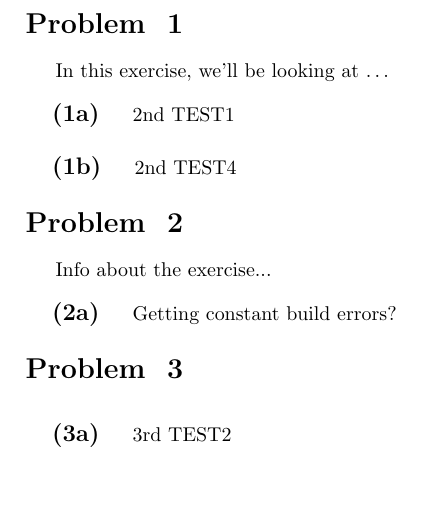
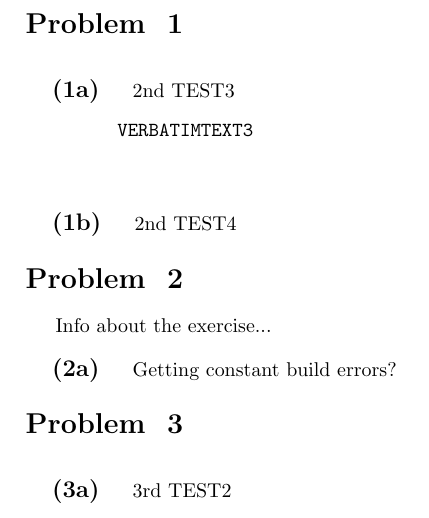
Before and after one commit to Strauman/exercisebank, a LaTeX document (src/main.tex, which reads exbank.sty, src/envcontrol.tex, src/exbank.sty): part of the page, cut so that both start at the same text, the shorter picture padded with empty space. Compiled offline with pdfLaTeX.

Commit message:
\makeset now can take [intro] oarg

```diff
--- a/exbank.sty
+++ b/exbank.sty
@@ -240,11 +240,16 @@ Solution/.estore in = \@tr@Solution
 }{\xdef\DisplayProblem{\ipm\exclude\T\ipm\select\F\ipm\normal\T}
 }
 \fi
-\inspw\DisplayProblem
+% \inspw\DisplayProblem
 \stepcounter{metacounter}
 }
 %% Generates sets that can be iterated over
-\gdef\makeset#1#2{\ea\gdef\csname setlist@#1\endcsname{#2}
+\newcommand\makeset[3][]{\edef\oarg{#1}
+\edef\introarg{intro}
+\ifx\oarg\introarg
+\ea\gdef\csname setlist@#2@intro\endcsname{\isTrue}
+\fi
+\ea\gdef\csname setlist@#2\endcsname{#3}
 }
 %% Sets the variables \ppList and \exerciseFile based on the current set
 \newcommand{\redef}[3][{-1}]{\gdef\ppList{#1}
@@ -261,12 +266,9 @@ Solution/.estore in = \@tr@Solution
 }
 %%Logic for building a set
 \gdef\@countIntros{\isFalse}
-\newcommand\buildset[2][]{\def\moarg{#1}
-\def\argToShowIntro{intro}
-\ifx\moarg\argToShowIntro%
-\gdef\@countIntros{\isTrue}
-\@latex@warning{Counting intros!}
-\fi
+\newcommand\buildset[2][]{\def\oarg{#1}
+% \def\argToShowIntro{intro}
+\@ifundefined{setlist@#2@intro}{\gdef\@countIntros{\isFalse}}{\gdef\@countIntros{\isTrue}\@latex@warning{Counting intros}}
 %% Setting the global setName
 \xdef\setName{#2}
 %% Warnins if the set doesn't exist
--- a/src/envcontrol.tex
+++ b/src/envcontrol.tex
@@ -51,20 +51,20 @@
 }
 %% Intro
 \newenvironment{intro}{}{}
-% \generalcomment{intro}{
-%   %% Decide wether to treat intro as problem in
-%   %% include/exclude (except from \Trigger\BeginProblem ofc)
-%   \if\@countIntros\isTrue
-%     \Trigger\DecideProblemDisplay
-%     \begingroup
-%     \showhideproblem{\Trigger\BeginIntro}
-%   \fi
-% }{
-%   \if\@countIntros\isTrue
-%     \Trigger\BeginIntro
-%     \endgroup
-%   \fi
-% }
+\generalcomment{intro}{
+  %% Decide wether to treat intro as problem in
+  %% include/exclude (except from \Trigger\BeginProblem ofc)
+  \if\@countIntros\isTrue
+    \Trigger\DecideProblemDisplay
+    \begingroup
+    \showhideproblem{\Trigger\BeginIntro}
+  \fi
+}{
+  \if\@countIntros\isTrue
+    \Trigger\BeginIntro
+    \endgroup
+  \fi
+}
 %% Solutions
 \generalcomment{solution}
 {
--- a/src/exbank.sty
+++ b/src/exbank.sty
@@ -240,11 +240,16 @@ Solution/.estore in = \@tr@Solution
 }{\xdef\DisplayProblem{\ipm\exclude\T\ipm\select\F\ipm\normal\T}
 }
 \fi
-\inspw\DisplayProblem
+% \inspw\DisplayProblem
 \stepcounter{metacounter}
 }
 %% Generates sets that can be iterated over
-\gdef\makeset#1#2{\ea\gdef\csname setlist@#1\endcsname{#2}
+\newcommand\makeset[3][]{\edef\oarg{#1}
+\edef\introarg{intro}
+\ifx\oarg\introarg
+\ea\gdef\csname setlist@#2@intro\endcsname{\isTrue}
+\fi
+\ea\gdef\csname setlist@#2\endcsname{#3}
 }
 %% Sets the variables \ppList and \exerciseFile based on the current set
 \newcommand{\redef}[3][{-1}]{\gdef\ppList{#1}
@@ -261,12 +266,9 @@ Solution/.estore in = \@tr@Solution
 }
 %%Logic for building a set
 \gdef\@countIntros{\isFalse}
-\newcommand\buildset[2][]{\def\moarg{#1}
-\def\argToShowIntro{intro}
-\ifx\moarg\argToShowIntro%
-\gdef\@countIntros{\isTrue}
-\@latex@warning{Counting intros!}
-\fi
+\newcommand\buildset[2][]{\def\oarg{#1}
+% \def\argToShowIntro{intro}
+\@ifundefined{setlist@#2@intro}{\gdef\@countIntros{\isFalse}}{\gdef\@countIntros{\isTrue}\@latex@warning{Counting intros}}
 %% Setting the global setName
 \xdef\setName{#2}
 %% Warnins if the set doesn't exist
--- a/src/main.tex
+++ b/src/main.tex
@@ -11,7 +11,7 @@
 \input{preamble}
 
 % \makeset{2}{secondexercise, firstexercise}
-\makeset{2}{\exclude{secondexercise}{2,3}, firstexercise, \select{thirdexercise}{2,3}}
+\makeset[intro]{2}{\exclude{secondexercise}{1,2,3}, firstexercise, \select{thirdexercise}{2,3}}
 \begin{document}
 
 \buildset{2}
--- a/src/setbuilder.tex
+++ b/src/setbuilder.tex
@@ -44,12 +44,17 @@
       \xdef\DisplayProblem{\ipm\exclude\T\ipm\select\F\ipm\normal\T}
     }
   \fi
-  \inspw\DisplayProblem
+  % \inspw\DisplayProblem
   \stepcounter{metacounter}
 }
 %% Generates sets that can be iterated over
-\gdef\makeset#1#2{
-  \ea\gdef\csname setlist@#1\endcsname{#2}
+\newcommand\makeset[3][]{
+  \edef\oarg{#1}
+  \edef\introarg{intro}
+  \ifx\oarg\introarg
+    \ea\gdef\csname setlist@#2@intro\endcsname{\isTrue}
+  \fi
+  \ea\gdef\csname setlist@#2\endcsname{#3}
 }
 %% Sets the variables \ppList and \exerciseFile based on the current set
 \newcommand{\redef}[3][{-1}]{
@@ -70,12 +75,9 @@
 %%Logic for building a set
 \gdef\@countIntros{\isFalse}
 \newcommand\buildset[2][]{
-  \def\moarg{#1}
-  \def\argToShowIntro{intro}
-  \ifx\moarg\argToShowIntro%
-    \gdef\@countIntros{\isTrue}
-    \@latex@warning{Counting intros!}
-  \fi
+  \def\oarg{#1}
+  % \def\argToShowIntro{intro}
+  \@ifundefined{setlist@#2@intro}{\gdef\@countIntros{\isFalse}}{\gdef\@countIntros{\isTrue}\@latex@warning{Counting intros}}
   %% Setting the global setName
   \xdef\setName{#2}
   %% Warnins if the set doesn't exist
```
Also changed, not shown: exbank.sty (24 more changed lines), src/exbank.sty (24 more changed lines), 1 other file.
